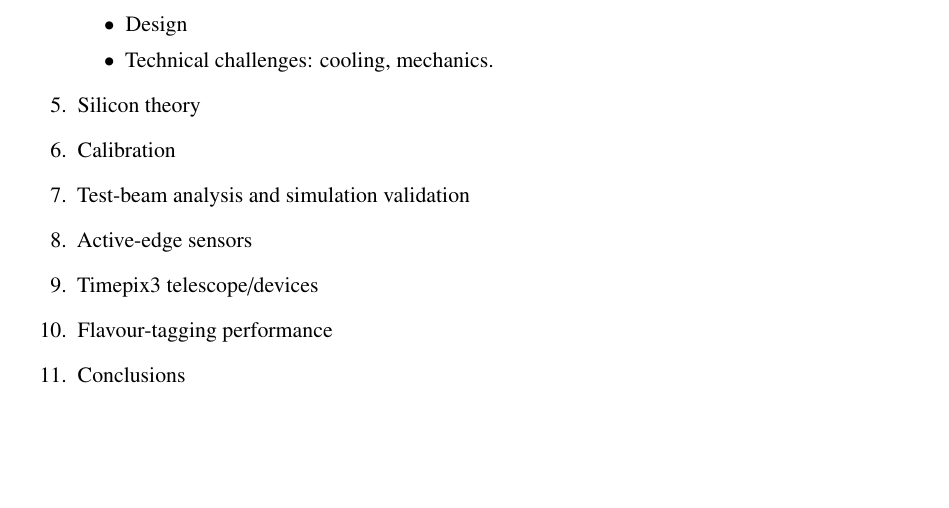
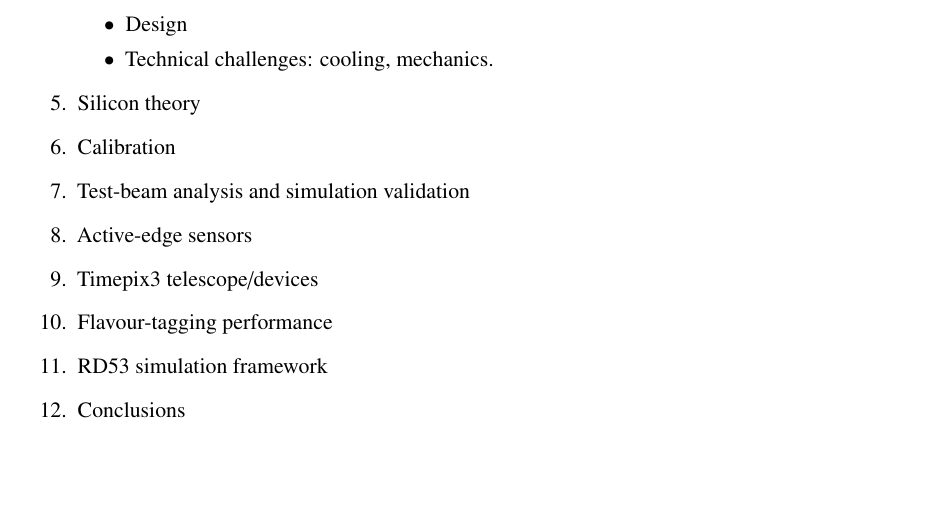
Before and after one commit to nalipour/PhDThesis, a LaTeX thesis (PhDThesis.tex, which reads include/planning.tex): part of page 5 of 21, cut so that both start at the same text. Compiled offline with pdfLaTeX; a LaTeX package or settings file that is missing is left out; an older LaTeX class or package is replaced by its successor.

Commit message:
Intermediate commit

```diff
--- a/include/planning.tex
+++ b/include/planning.tex
@@ -38,6 +38,8 @@
 
 \item Flavour-tagging performance
 
+\item RD53 simulation framework
+
 \item Conclusions
 
 \end{enumerate}
```
Also changed, not shown: include/Silicon.tex (+2 -0 lines).
